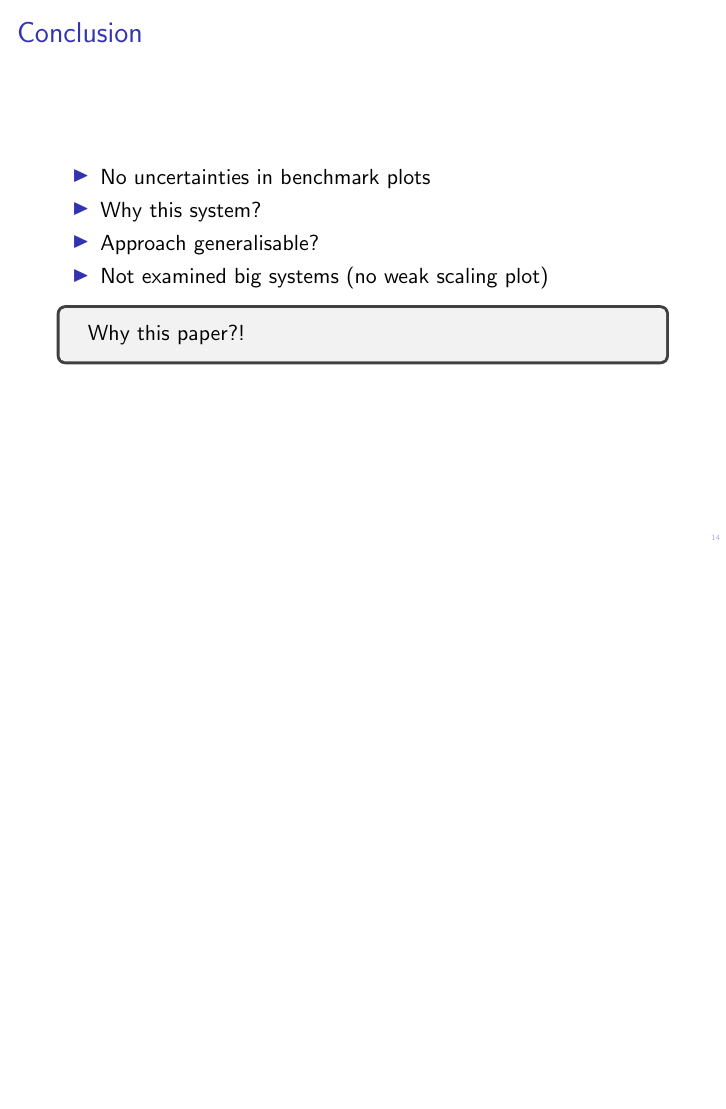
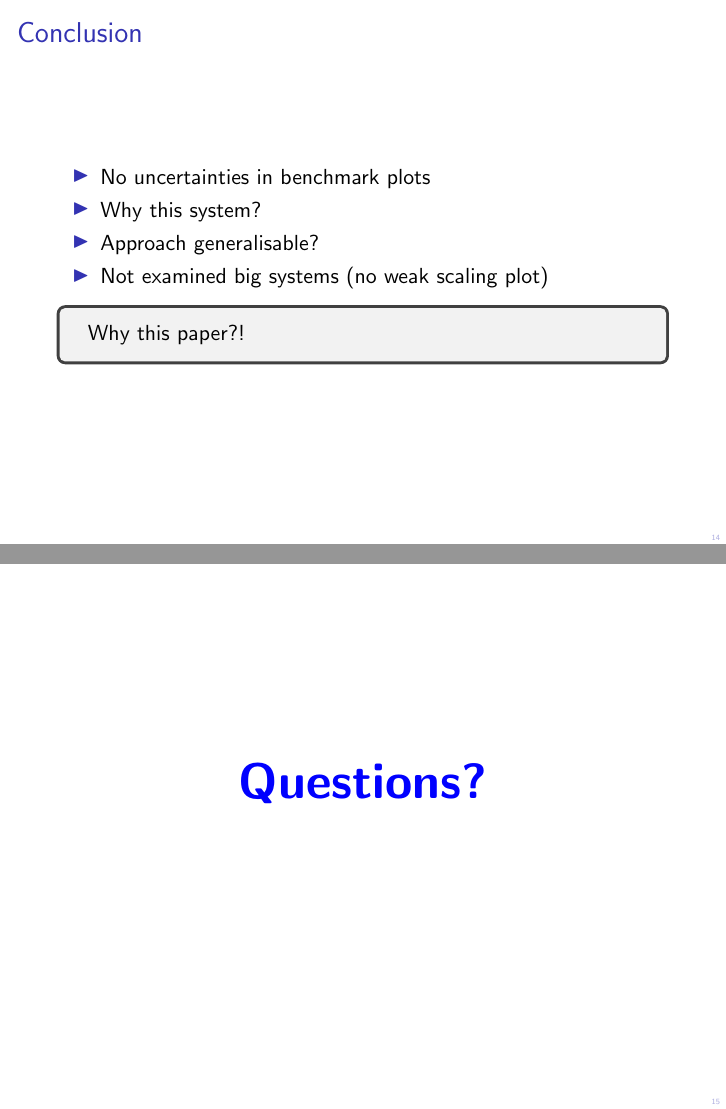
Before and after one commit to renatobellotti/presentation_case_studies_HS2018, LaTeX slides (presentation.tex): page 57 of 57 before the commit and pages 57 and 58 of 58 after it, the two joined at a grey line, the shorter picture padded with empty space. Compiled offline with pdfLaTeX.

Commit message:
Added questions page

```diff
--- a/presentation.tex
+++ b/presentation.tex
@@ -280,4 +280,9 @@ $\Rightarrow$ 5 reads to flip entire metaspin! %\pause
     Why this paper?!
 \end{highlightbox}
 \end{frame}
+
+\begin{frame}
+\centering
+\textcolor{blue}{\textbf{\Huge{Questions?}}}
+\end{frame}
 \end{document}
```
Also changed, not shown: presentation.pdf.
